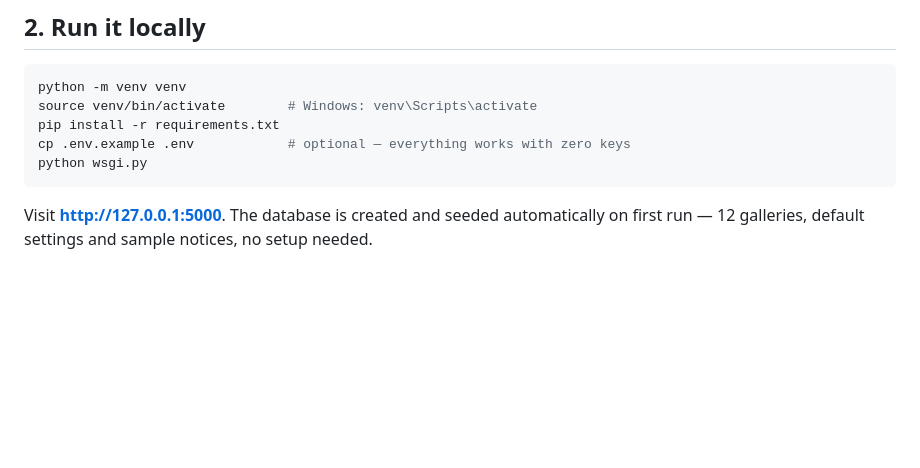
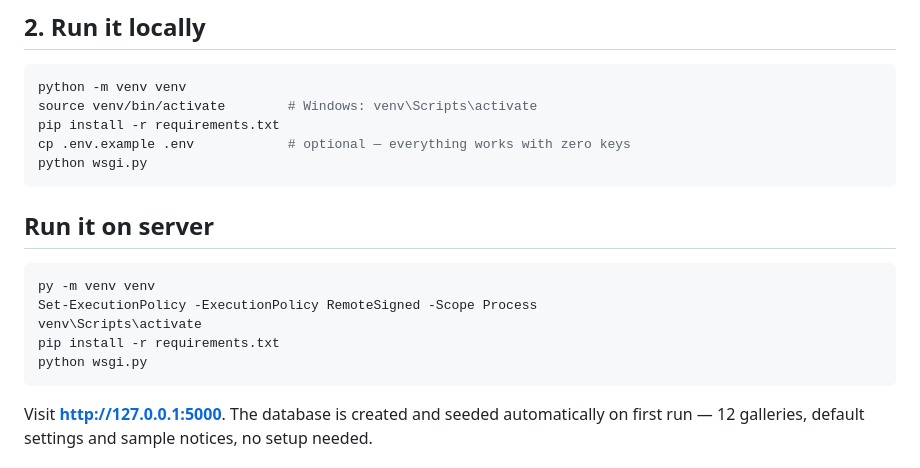
Before and after one commit to Pranjal-Agrawal1402/ChatbotTicketingSystem, a Markdown page: README.md, the part around the change. GitHub-like rendering; blank space fills up the shorter version.

````diff
--- a/README.md
+++ b/README.md
@@ -89,7 +89,14 @@ pip install -r requirements.txt
 cp .env.example .env            # optional — everything works with zero keys
 python wsgi.py
 ```
-
+## Run it on server
+```bash
+py -m venv venv
+Set-ExecutionPolicy -ExecutionPolicy RemoteSigned -Scope Process
+venv\Scripts\activate
+pip install -r requirements.txt
+python wsgi.py
+```
 Visit **http://127.0.0.1:5000**. The database is created and seeded automatically on first run —
 12 galleries, default settings and sample notices, no setup needed.
 
````
